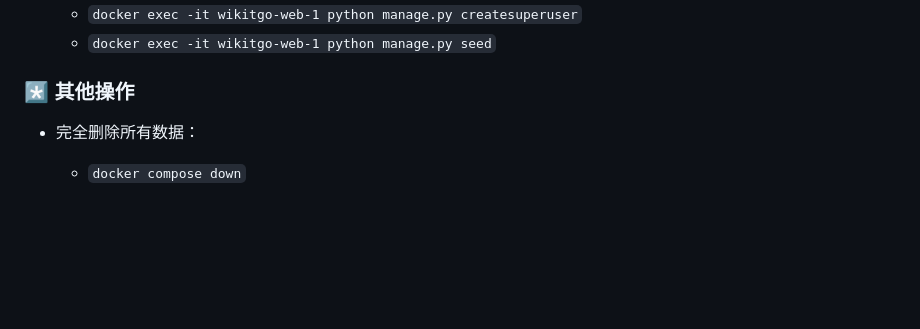
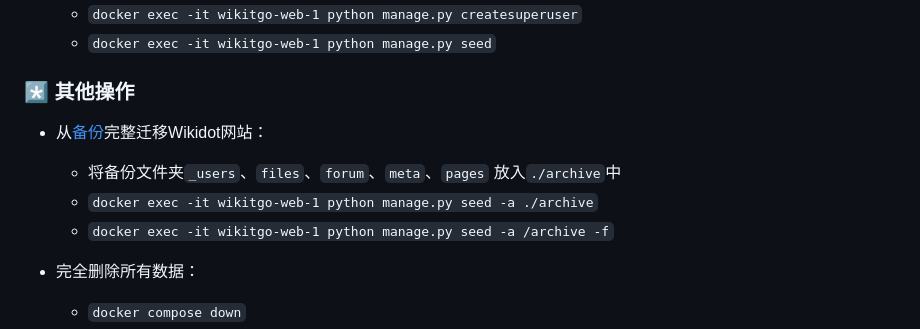
Before and after one commit to WikitTeam/ProjectWikit, a Markdown page: README.md, the part around the change. Drawn GitHub-style; folded sections open; blank space fills up the shorter version.

Commit message:
加入从备份完整迁移网站的说明

```diff
--- a/README.md
+++ b/README.md
@@ -63,6 +63,11 @@
      - `docker exec -it wikitgo-web-1 python manage.py seed`
 
 ### *️⃣ 其他操作
+   - 从[备份](https://github.com/kakushi-w/wikidot-backup/tree/main/wikidot_backups)完整迁移Wikidot网站：
+     - 将备份文件夹`_users`、`files`、`forum`、`meta`、`pages` 放入`./archive`中
+     - `docker exec -it wikitgo-web-1 python manage.py seed -a ./archive`
+     - `docker exec -it wikitgo-web-1 python manage.py seed -a /archive -f`
+
    - 完全删除所有数据：
      - `docker compose down`
      - `rm -rf ./files ./archive ./postgresql`
```
